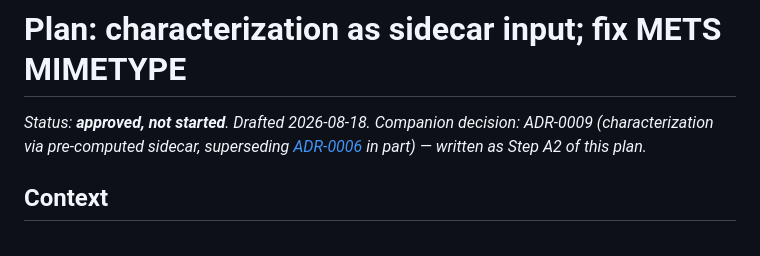
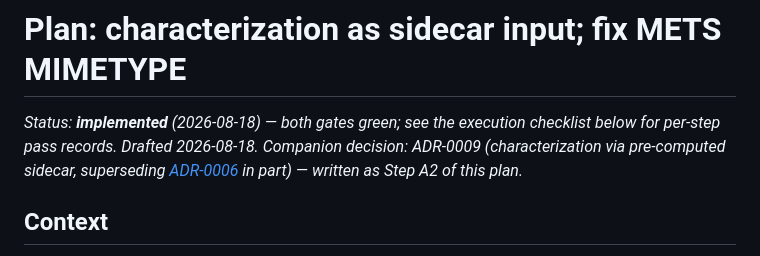
Before and after one commit to ugent-library/sip-creator, a Markdown page: docs/plans/characterization-sidecar.md, the part around the change. Drawn GitHub-style.

Commit message:
Changed: characterization-sidecar plan marked implemented
Co-Authored-By: Claude Fable 5 <noreply@anthropic.com>

```diff
--- a/docs/plans/characterization-sidecar.md
+++ b/docs/plans/characterization-sidecar.md
@@ -1,6 +1,7 @@
 # Plan: characterization as sidecar input; fix METS MIMETYPE
 
-*Status: **approved, not started**. Drafted 2026-08-18.
+*Status: **implemented** (2026-08-18) — both gates green; see the execution
+checklist below for per-step pass records. Drafted 2026-08-18.
 Companion decision: ADR-0009 (characterization via pre-computed sidecar,
 superseding [ADR-0006](../decisions/0006-format-identification-optional.md)
 in part) — written as Step A2 of this plan.*
```
